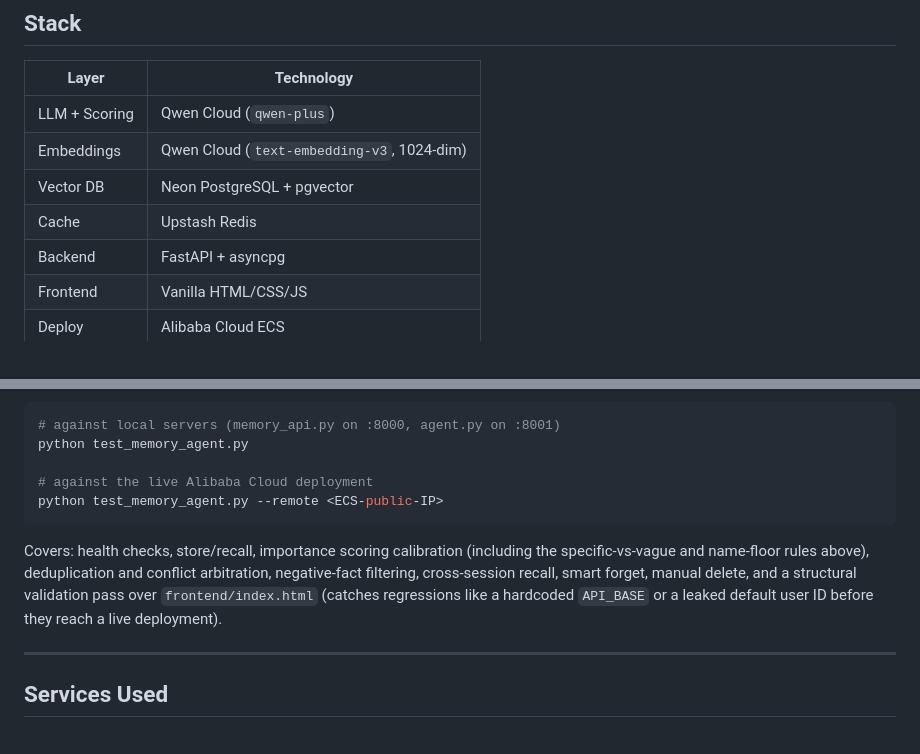
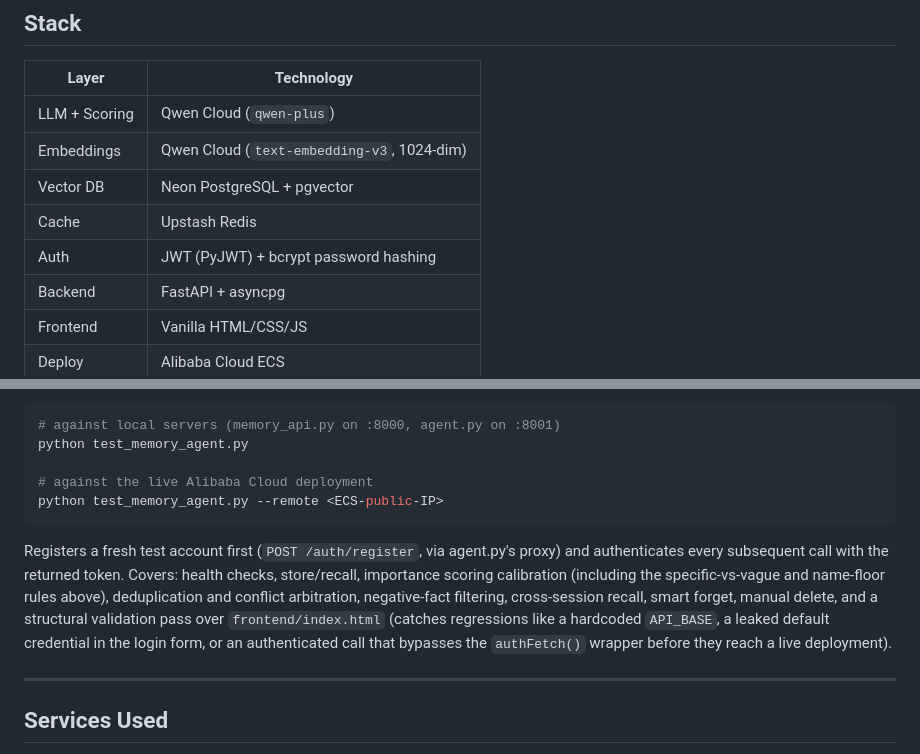
Before and after one commit to Hereforlolz/qwen-memory-agent, a Markdown page: README.md, 2 parts joined by grey strips. Drawn GitHub-style.

````diff
--- a/README.md
+++ b/README.md
@@ -70,6 +73,7 @@ The result: an agent that gets more useful over time, not less.
 | Embeddings | Qwen Cloud (`text-embedding-v3`, 1024-dim) |
 | Vector DB | Neon PostgreSQL + pgvector |
 | Cache | Upstash Redis |
+| Auth | JWT (PyJWT) + bcrypt password hashing |
 | Backend | FastAPI + asyncpg |
 | Frontend | Vanilla HTML/CSS/JS |
 | Deploy | Alibaba Cloud ECS |
@@ -238,7 +259,7 @@ python test_memory_agent.py
 python test_memory_agent.py --remote <ECS-public-IP>
 ```
 
-Covers: health checks, store/recall, importance scoring calibration (including the specific-vs-vague and name-floor rules above), deduplication and conflict arbitration, negative-fact filtering, cross-session recall, smart forget, manual delete, and a structural validation pass over `frontend/index.html` (catches regressions like a hardcoded `API_BASE` or a leaked default user ID before they reach a live deployment).
+Registers a fresh test account first (`POST /auth/register`, via agent.py's proxy) and authenticates every subsequent call with the returned token. Covers: health checks, store/recall, importance scoring calibration (including the specific-vs-vague and name-floor rules above), deduplication and conflict arbitration, negative-fact filtering, cross-session recall, smart forget, manual delete, and a structural validation pass over `frontend/index.html` (catches regressions like a hardcoded `API_BASE`, a leaked default credential in the login form, or an authenticated call that bypasses the `authFetch()` wrapper before they reach a live deployment).
 
 ---
 
````
Also changed, not shown: other parts of README.md (+36 -16 lines), Deployment.md (+2 -0 lines), architecture.md (+25 -10 lines).
